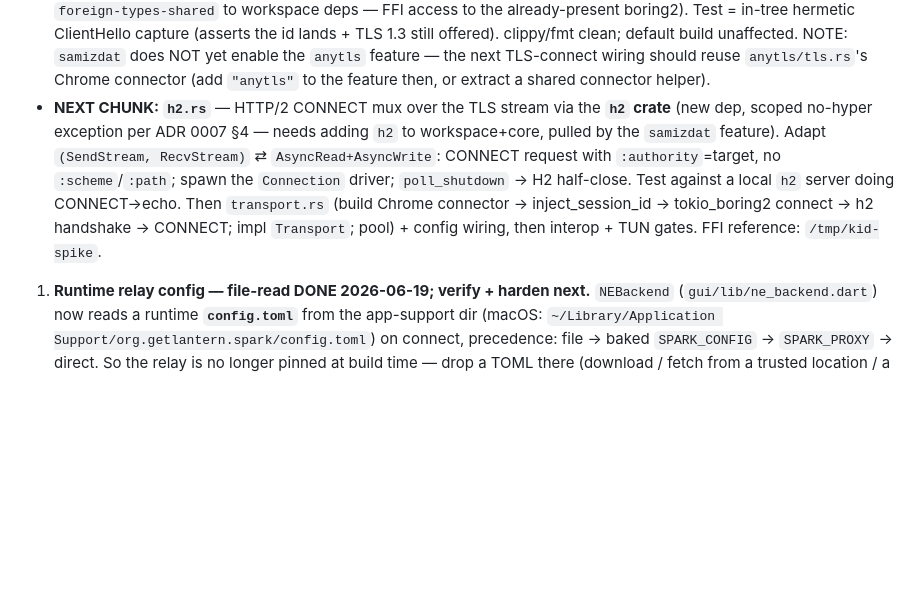
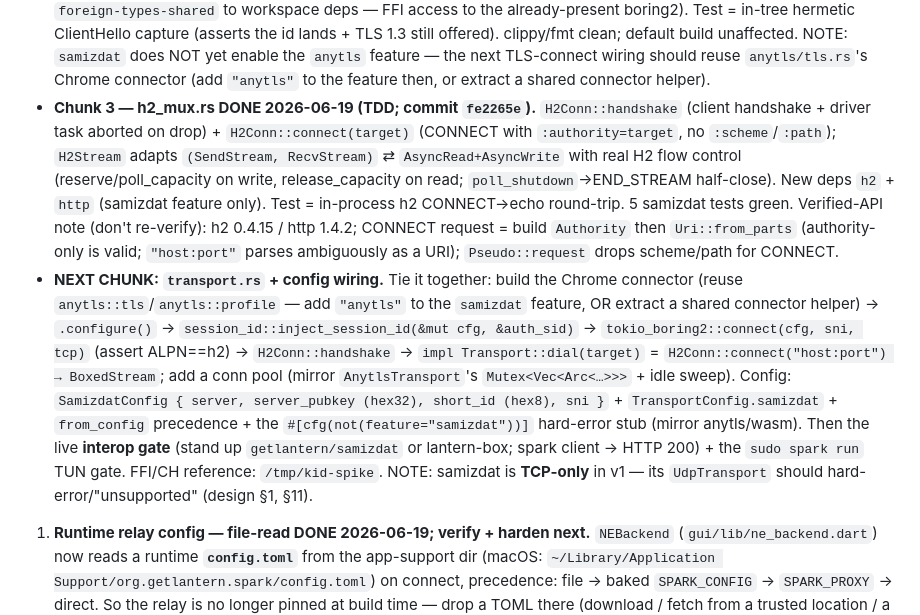
Before and after one commit to getlantern/spark, a Markdown page: docs/STATE.md, the part around the change. GitHub-like rendering; blank space fills up the shorter version.

Commit message:
docs(STATE): samizdat h2_mux chunk done; next chunk = transport.rs + config wiring
Co-Authored-By: Claude Opus 4.8 (1M context) <noreply@anthropic.com>

```diff
--- a/docs/STATE.md
+++ b/docs/STATE.md
@@ -62,13 +62,26 @@ What's DONE (this and prior sessions; all on `main`, pushed):
      offered). clippy/fmt clean; default build unaffected. NOTE: `samizdat` does NOT yet enable the
      `anytls` feature — the next TLS-connect wiring should reuse `anytls/tls.rs`'s Chrome connector
      (add `"anytls"` to the feature then, or extract a shared connector helper).
-   - **NEXT CHUNK: `h2.rs`** — HTTP/2 CONNECT mux over the TLS stream via the **`h2` crate** (new dep,
-     scoped no-hyper exception per ADR 0007 §4 — needs adding `h2` to workspace+core, pulled by the
-     `samizdat` feature). Adapt `(SendStream, RecvStream)` ⇄ `AsyncRead+AsyncWrite`: CONNECT request
-     with `:authority`=target, no `:scheme`/`:path`; spawn the `Connection` driver; `poll_shutdown` →
-     H2 half-close. Test against a local `h2` server doing CONNECT→echo. Then `transport.rs`
-     (build Chrome connector → inject_session_id → tokio_boring2 connect → h2 handshake → CONNECT;
-     impl `Transport`; pool) + config wiring, then interop + TUN gates. FFI reference: `/tmp/kid-spike`.
+   - **Chunk 3 — h2_mux.rs DONE 2026-06-19 (TDD; commit `fe2265e`).** `H2Conn::handshake` (client
+     handshake + driver task aborted on drop) + `H2Conn::connect(target)` (CONNECT with
+     `:authority=target`, no `:scheme`/`:path`); `H2Stream` adapts `(SendStream, RecvStream)` ⇄
+     `AsyncRead+AsyncWrite` with real H2 flow control (reserve/poll_capacity on write,
+     release_capacity on read; `poll_shutdown`→END_STREAM half-close). New deps `h2` + `http`
+     (samizdat feature only). Test = in-process h2 CONNECT→echo round-trip. 5 samizdat tests green.
+     Verified-API note (don't re-verify): h2 0.4.15 / http 1.4.2; CONNECT request = build
+     `Authority` then `Uri::from_parts` (authority-only is valid; `"host:port"` parses ambiguously
+     as a URI); `Pseudo::request` drops scheme/path for CONNECT.
+   - **NEXT CHUNK: `transport.rs` + config wiring.** Tie it together: build the Chrome connector
+     (reuse `anytls::tls`/`anytls::profile` — add `"anytls"` to the `samizdat` feature, OR extract a
+     shared connector helper) → `.configure()` → `session_id::inject_session_id(&mut cfg, &auth_sid)`
+     → `tokio_boring2::connect(cfg, sni, tcp)` (assert ALPN==h2) → `H2Conn::handshake` →
+     `impl Transport::dial(target)` = `H2Conn::connect("host:port") → BoxedStream`; add a conn pool
+     (mirror `AnytlsTransport`'s `Mutex<Vec<Arc<…>>>` + idle sweep). Config: `SamizdatConfig { server,
+     server_pubkey (hex32), short_id (hex8), sni }` + `TransportConfig.samizdat` + `from_config`
+     precedence + the `#[cfg(not(feature="samizdat"))]` hard-error stub (mirror anytls/wasm). Then the
+     live **interop gate** (stand up `getlantern/samizdat` or lantern-box; spark client → HTTP 200) +
+     the `sudo spark run` TUN gate. FFI/CH reference: `/tmp/kid-spike`. NOTE: samizdat is **TCP-only**
+     in v1 — its `UdpTransport` should hard-error/"unsupported" (design §1, §11).
 1. **Runtime relay config — file-read DONE 2026-06-19; verify + harden next.** `NEBackend`
    (`gui/lib/ne_backend.dart`) now reads a runtime **`config.toml`** from the app-support dir (macOS:
    `~/Library/Application Support/org.getlantern.spark/config.toml`) on connect, precedence:
```
